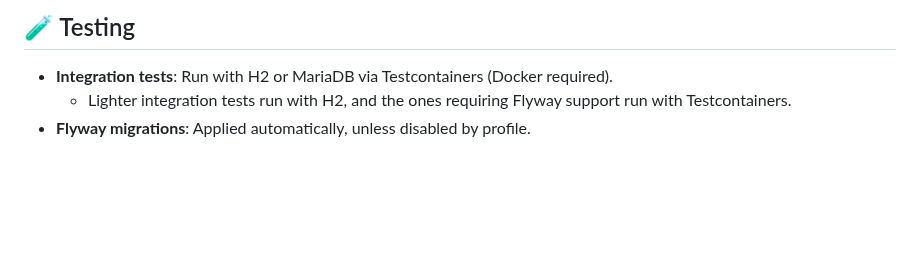
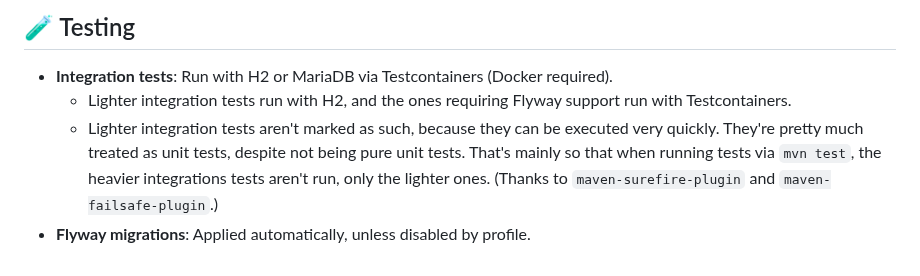
Before and after one commit to shindu-aw/tournament-management, a Markdown page: README.md, the part around the change. Rendered like a GitHub page; blank space fills up the shorter version.

Commit message:
feat: update README

```diff
--- a/README.md
+++ b/README.md
@@ -109,5 +109,9 @@ announcements, etc.
 ## 🧪 Testing
 
 - **Integration tests**: Run with H2 or MariaDB via Testcontainers (Docker required).
-  - Lighter integration tests run with H2, and the ones requiring Flyway support run with Testcontainers.
+    - Lighter integration tests run with H2, and the ones requiring Flyway support run with Testcontainers.
+    - Lighter integration tests aren't marked as such, because they can be executed very quickly. They're pretty much
+      treated as unit tests, despite not being pure unit tests. That's mainly so that when running tests via `mvn test`,
+      the heavier integrations tests aren't run, only the lighter ones. (Thanks to `maven-surefire-plugin` and
+      `maven-failsafe-plugin`.)
 - **Flyway migrations**: Applied automatically, unless disabled by profile.
```
